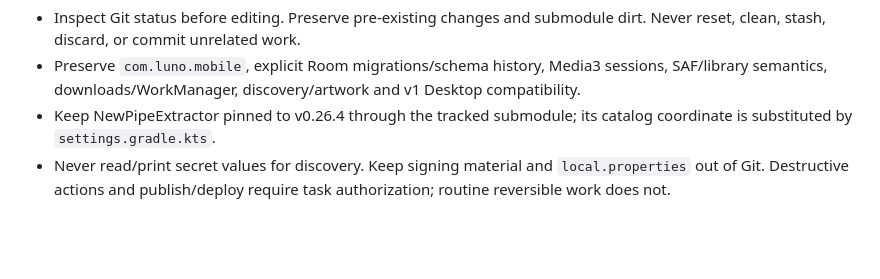
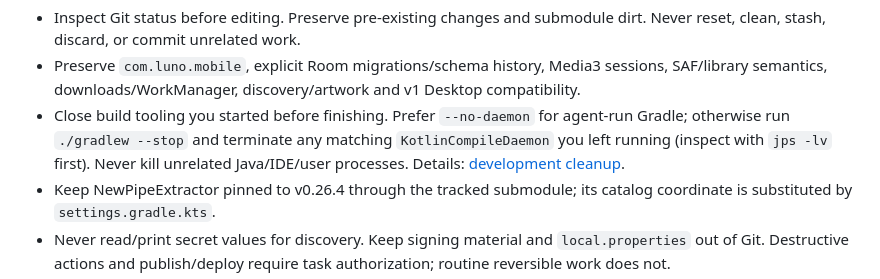
Before and after one commit to Tsohnle95/Luno-Mobile, a Markdown page: AGENTS.md, the part around the change. Rendered like a GitHub page; blank space fills up the shorter version.

```diff
--- a/AGENTS.md
+++ b/AGENTS.md
@@ -60,6 +60,11 @@ coordinating shared-state changes and integrated validation.
 - Preserve `com.luno.mobile`, explicit Room migrations/schema history, Media3
   sessions, SAF/library semantics, downloads/WorkManager, discovery/artwork and
   v1 Desktop compatibility.
+- Close build tooling you started before finishing. Prefer `--no-daemon` for
+  agent-run Gradle; otherwise run `./gradlew --stop` and terminate any matching
+  `KotlinCompileDaemon` you left running (inspect with `jps -lv` first). Never
+  kill unrelated Java/IDE/user processes. Details:
+  [development cleanup](docs/android-development.md#agent-process-cleanup).
 - Keep NewPipeExtractor pinned to v0.26.4 through the tracked submodule; its
   catalog coordinate is substituted by `settings.gradle.kts`.
 - Never read/print secret values for discovery. Keep signing material and
```
Also changed, not shown: docs/android-development.md (+16 -0 lines).
